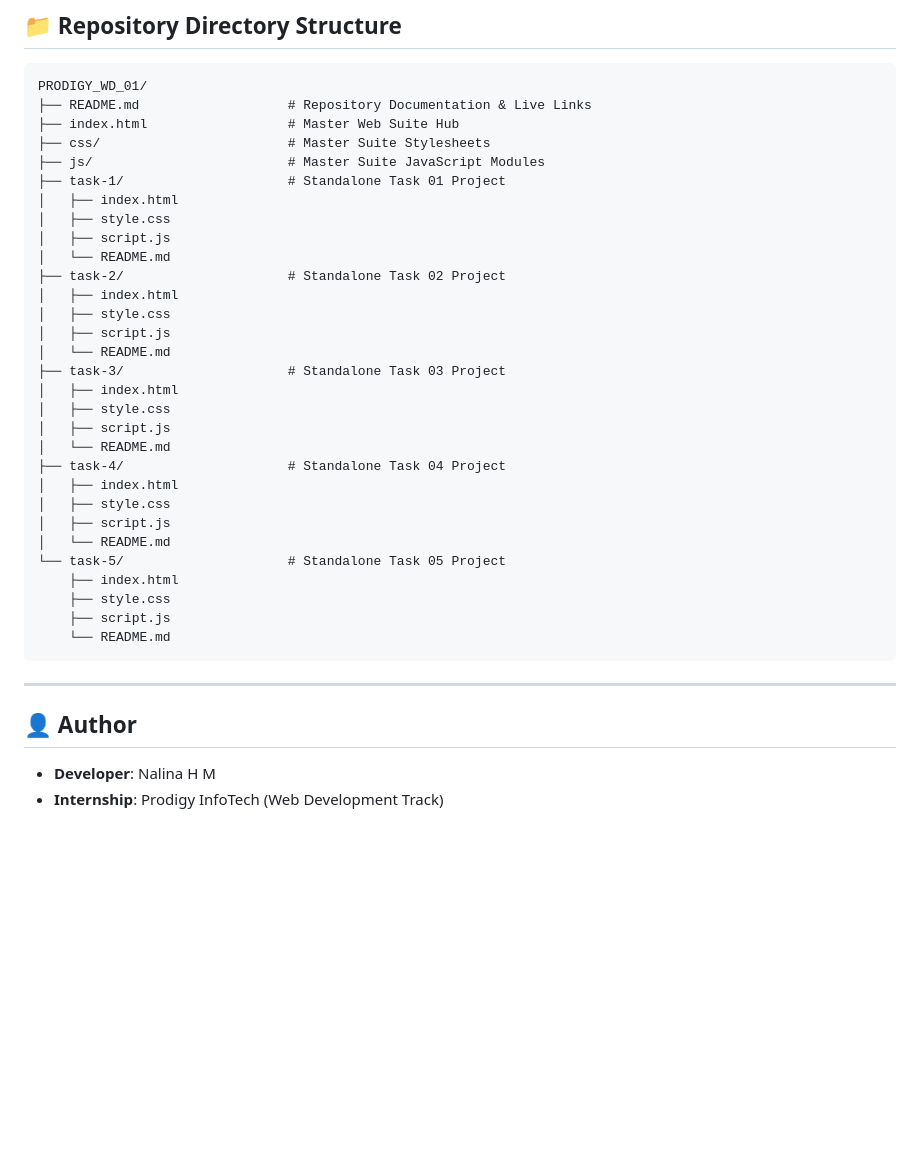
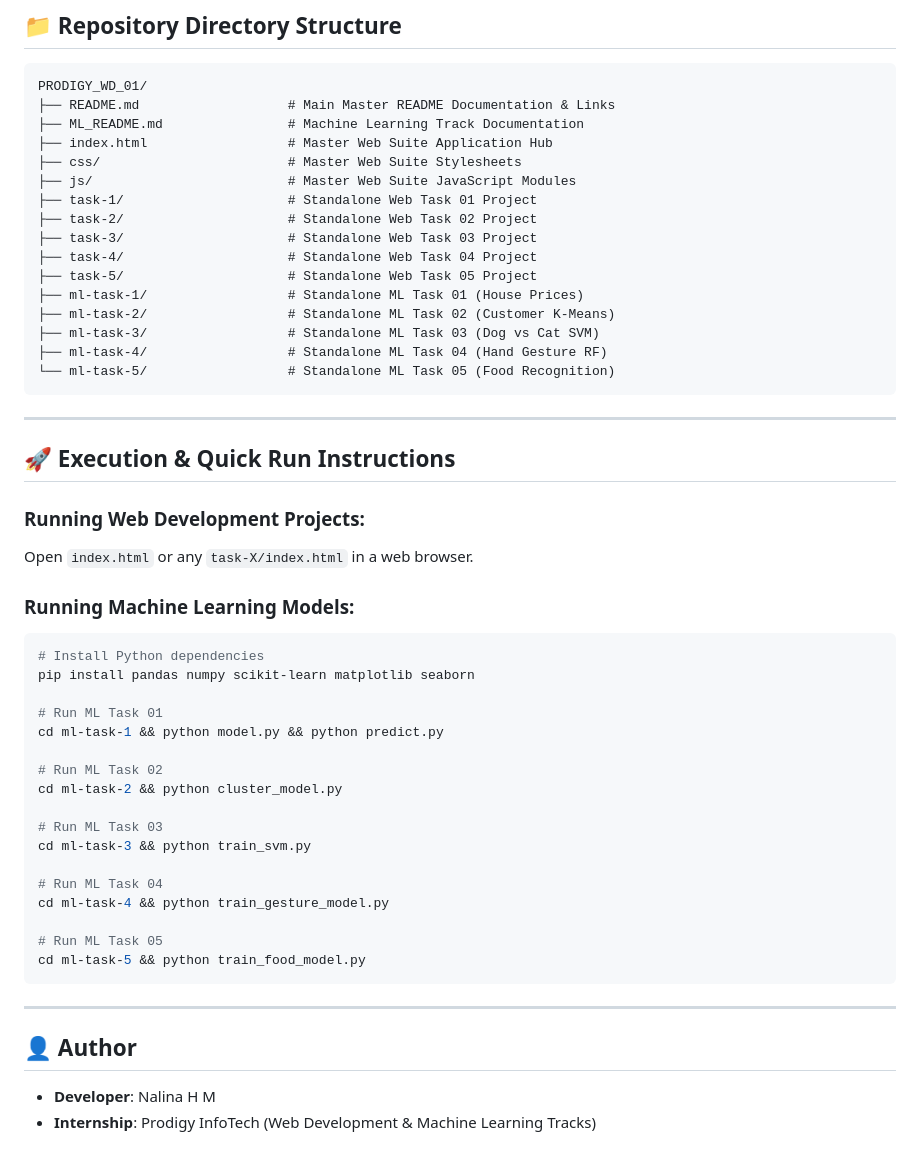
Before and after one commit to NalinaHM/PRODIGY_WD_01, a Markdown page: README.md, the part around one of its changes. GitHub-like rendering; blank space fills up the shorter version.

Commit message:
Update master README.md with Web Development live links and Machine Learning model metrics

````diff
--- a/README.md
+++ b/README.md
@@ -45,39 +51,53 @@ Official submission repository for the **Prodigy InfoTech Web Development Intern
 
 ```
 PRODIGY_WD_01/
-├── README.md                   # Repository Documentation & Live Links
-├── index.html                  # Master Web Suite Hub
-├── css/                        # Master Suite Stylesheets
-├── js/                         # Master Suite JavaScript Modules
-├── task-1/                     # Standalone Task 01 Project
-│   ├── index.html
-│   ├── style.css
-│   ├── script.js
-│   └── README.md
-├── task-2/                     # Standalone Task 02 Project
-│   ├── index.html
-│   ├── style.css
-│   ├── script.js
-│   └── README.md
-├── task-3/                     # Standalone Task 03 Project
-│   ├── index.html
-│   ├── style.css
-│   ├── script.js
-│   └── README.md
-├── task-4/                     # Standalone Task 04 Project
-│   ├── index.html
-│   ├── style.css
-│   ├── script.js
-│   └── README.md
-└── task-5/                     # Standalone Task 05 Project
-    ├── index.html
-    ├── style.css
-    ├── script.js
-    └── README.md
+├── README.md                   # Main Master README Documentation & Links
+├── ML_README.md                # Machine Learning Track Documentation
+├── index.html                  # Master Web Suite Application Hub
+├── css/                        # Master Web Suite Stylesheets
+├── js/                         # Master Web Suite JavaScript Modules
+├── task-1/                     # Standalone Web Task 01 Project
+├── task-2/                     # Standalone Web Task 02 Project
+├── task-3/                     # Standalone Web Task 03 Project
+├── task-4/                     # Standalone Web Task 04 Project
+├── task-5/                     # Standalone Web Task 05 Project
+├── ml-task-1/                  # Standalone ML Task 01 (House Prices)
+├── ml-task-2/                  # Standalone ML Task 02 (Customer K-Means)
+├── ml-task-3/                  # Standalone ML Task 03 (Dog vs Cat SVM)
+├── ml-task-4/                  # Standalone ML Task 04 (Hand Gesture RF)
+└── ml-task-5/                  # Standalone ML Task 05 (Food Recognition)
+```
+
+---
+
+## 🚀 Execution & Quick Run Instructions
+
+### Running Web Development Projects:
+Open `index.html` or any `task-X/index.html` in a web browser.
+
+### Running Machine Learning Models:
+```bash
+# Install Python dependencies
+pip install pandas numpy scikit-learn matplotlib seaborn
+
+# Run ML Task 01
+cd ml-task-1 && python model.py && python predict.py
+
+# Run ML Task 02
+cd ml-task-2 && python cluster_model.py
+
+# Run ML Task 03
+cd ml-task-3 && python train_svm.py
+
+# Run ML Task 04
+cd ml-task-4 && python train_gesture_model.py
+
+# Run ML Task 05
+cd ml-task-5 && python train_food_model.py
 ```
 
 ---
 
 ## 👤 Author
 - **Developer**: Nalina H M
-- **Internship**: Prodigy InfoTech (Web Development Track)
+- **Internship**: Prodigy InfoTech (Web Development & Machine Learning Tracks)
````
Also changed, not shown: other parts of README.md (+26 -20 lines).
